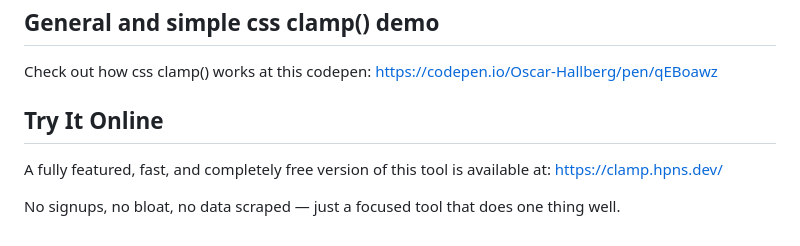
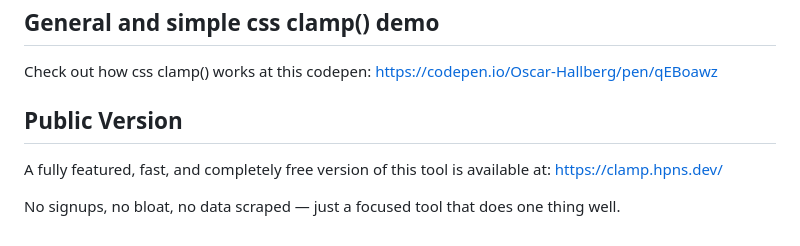
Before and after one commit to scrhllbrg/clampcalculator, a Markdown page: readme.md, the part around the change. Rendered like a GitHub page.

Commit message:
change wording of readme

```diff
--- a/readme.md
+++ b/readme.md
@@ -69,7 +69,7 @@ Check out how css clamp() works at this codepen:
 https://codepen.io/Oscar-Hallberg/pen/qEBoawz
 
 
-## Try It Online
+## Public Version
 
 A fully featured, fast, and completely free version of this tool is available at:
 https://clamp.hpns.dev/
```
